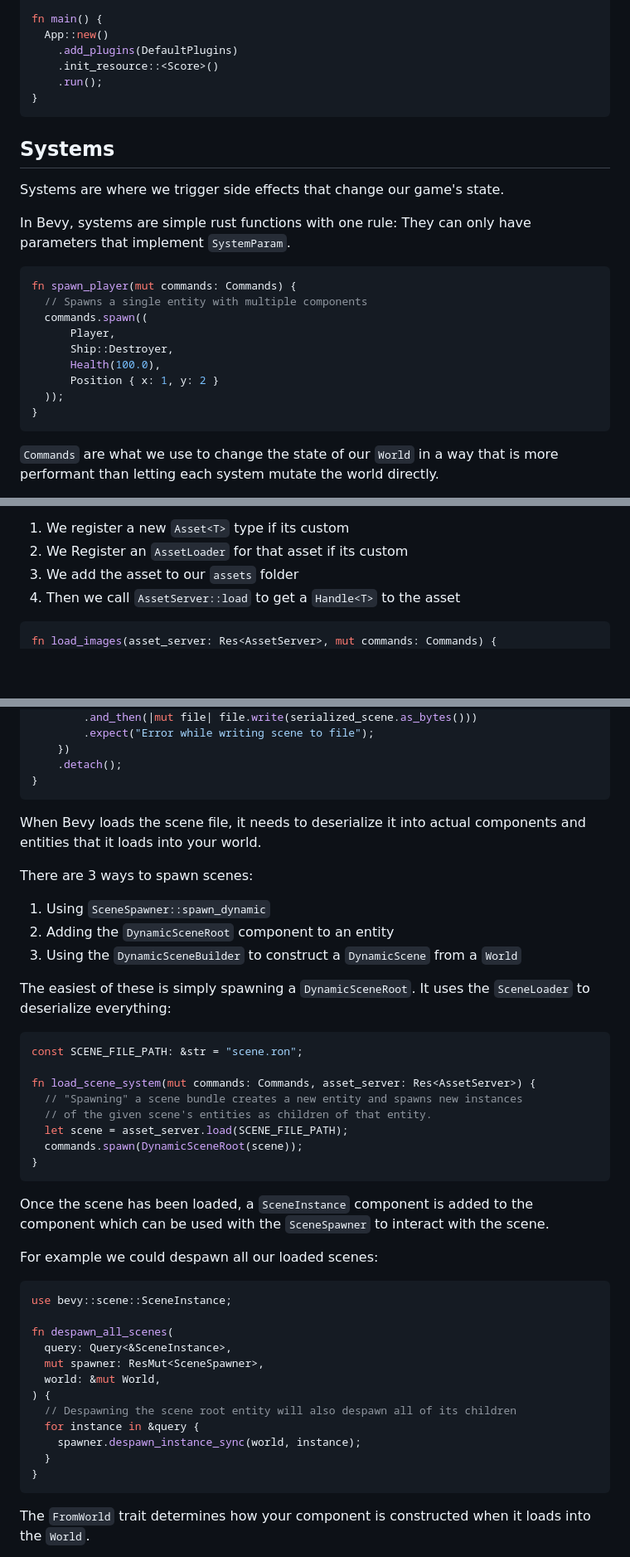
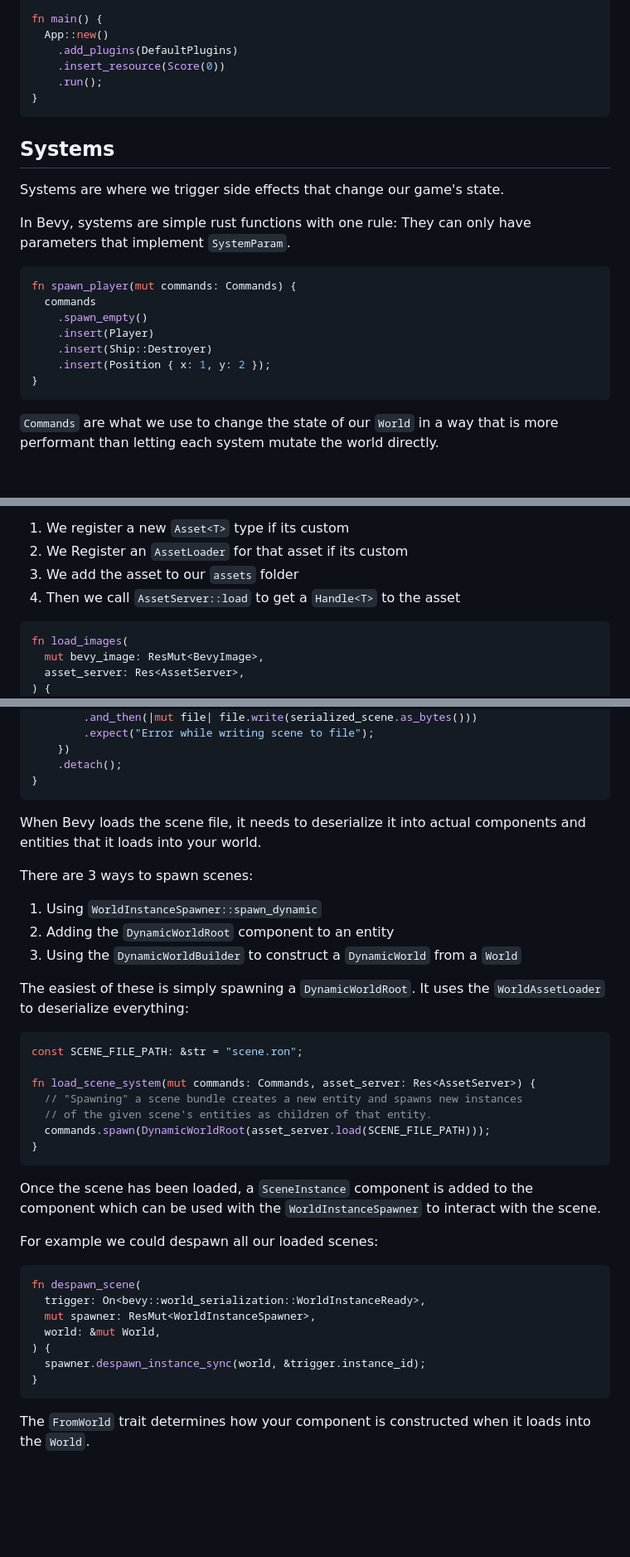
Before and after one commit to nolantait/bevy-starter, a Markdown page: TLDR.md, 3 parts joined by grey strips. Shown at 83% size. Rendered like a GitHub page; blank space fills up the shorter version.

````diff
--- a/TLDR.md
+++ b/TLDR.md
@@ -100,11 +105,10 @@ struct Score(usize);
 fn main() {
   App::new()
     .add_plugins(DefaultPlugins)
-    .init_resource::<Score>()
+    .insert_resource(Score(0))
     .run();
 }
 ```
-
 ## Systems
 
 Systems are where we trigger side effects that change our game's state.
@@ -114,16 +118,13 @@ parameters that implement `SystemParam`.
 
 ```rust
 fn spawn_player(mut commands: Commands) {
-  // Spawns a single entity with multiple components
-  commands.spawn((
-      Player,
-      Ship::Destroyer,
-      Health(100.0),
-      Position { x: 1, y: 2 }
-  ));
-}
-```
-
+  commands
+    .spawn_empty()
+    .insert(Player)
+    .insert(Ship::Destroyer)
+    .insert(Position { x: 1, y: 2 });
+}
+```
 `Commands` are what we use to change the state of our `World` in a way that is
 more performant than letting each system mutate the world directly.
 
@@ -475,5 +473,8 @@ All assets follow the same general process:
 4. Then we call `AssetServer::load` to get a `Handle<T>` to the asset
 
 ```rust
-fn load_images(asset_server: Res<AssetServer>, mut commands: Commands) {
+fn load_images(
+  mut bevy_image: ResMut<BevyImage>,
+  asset_server: Res<AssetServer>,
+) {
   // This will not block, the asset will be loaded in the background
@@ -1438,18 +1403,17 @@ fn save_scene_system(world: &mut World) {
     .detach();
 }
 ```
-
 When Bevy loads the scene file, it needs to deserialize it into actual
 components and entities that it loads into your world.
 
 There are 3 ways to spawn scenes:
 
-1. Using `SceneSpawner::spawn_dynamic`
-2. Adding the `DynamicSceneRoot` component to an entity
-3. Using the `DynamicSceneBuilder` to construct a `DynamicScene` from a `World`
-
-The easiest of these is simply spawning a `DynamicSceneRoot`. It uses the
-`SceneLoader` to deserialize everything:
+1. Using `WorldInstanceSpawner::spawn_dynamic`
+2. Adding the `DynamicWorldRoot` component to an entity
+3. Using the `DynamicWorldBuilder` to construct a `DynamicWorld` from a `World`
+
+The easiest of these is simply spawning a `DynamicWorldRoot`. It uses the
+`WorldAssetLoader` to deserialize everything:
 
 ```rust
 const SCENE_FILE_PATH: &str = "scene.ron";
@@ -1457,31 +1421,24 @@ const SCENE_FILE_PATH: &str = "scene.ron";
 fn load_scene_system(mut commands: Commands, asset_server: Res<AssetServer>) {
   // "Spawning" a scene bundle creates a new entity and spawns new instances
   // of the given scene's entities as children of that entity.
-  let scene = asset_server.load(SCENE_FILE_PATH);
-  commands.spawn(DynamicSceneRoot(scene));
+  commands.spawn(DynamicWorldRoot(asset_server.load(SCENE_FILE_PATH)));
 }
 ```
 
 Once the scene has been loaded, a `SceneInstance` component is added to the
-component which can be used with the `SceneSpawner` to interact with the scene.
+component which can be used with the `WorldInstanceSpawner` to interact with the scene.
 
 For example we could despawn all our loaded scenes:
 
 ```rust
-use bevy::scene::SceneInstance;
-
-fn despawn_all_scenes(
-  query: Query<&SceneInstance>,
-  mut spawner: ResMut<SceneSpawner>,
+fn despawn_scene(
+  trigger: On<bevy::world_serialization::WorldInstanceReady>,
+  mut spawner: ResMut<WorldInstanceSpawner>,
   world: &mut World,
 ) {
-  // Despawning the scene root entity will also despawn all of its children
-  for instance in &query {
-    spawner.despawn_instance_sync(world, instance);
-  }
-}
-```
-
+  spawner.despawn_instance_sync(world, &trigger.instance_id);
+}
+```
 The `FromWorld` trait determines how your component is constructed when it
 loads into the `World`.
 
````
Also changed, not shown: other parts of TLDR.md (+191 -234 lines).
